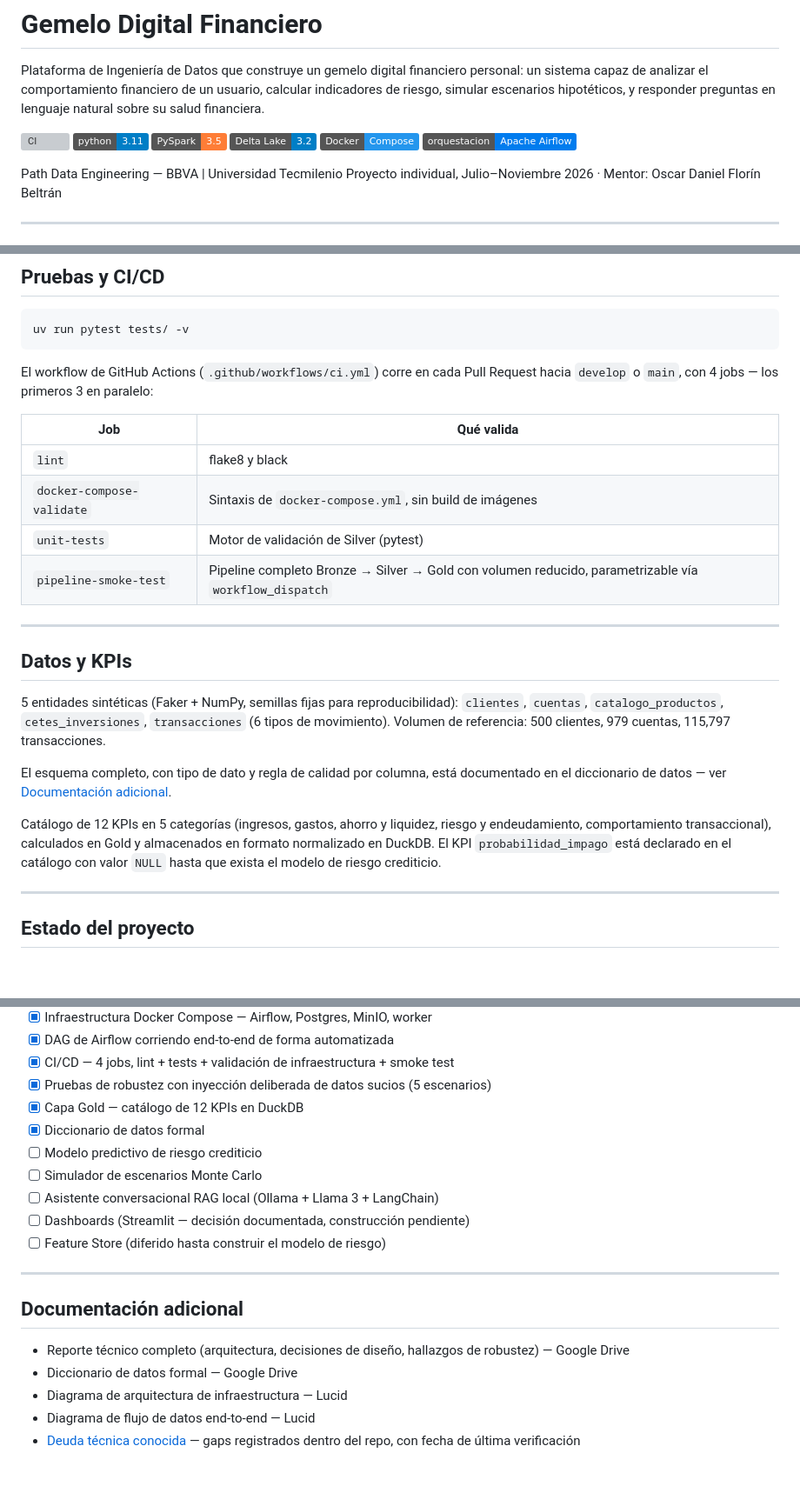
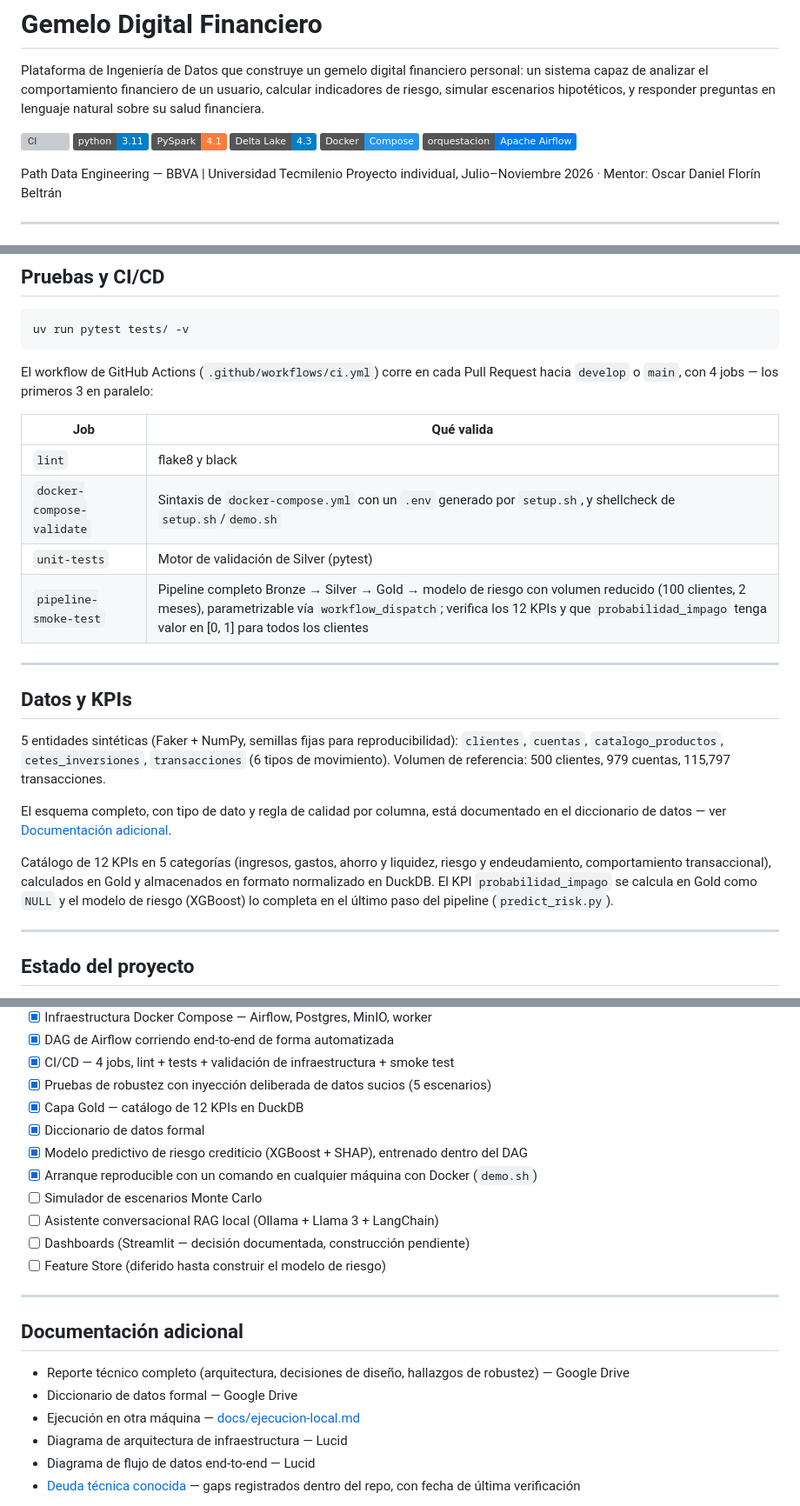
Before and after one commit to nox-sudo/digital-twin-bbva, a Markdown page: README.md, 3 parts joined by grey strips. Shown at 87% size. Rendered like a GitHub page; badges without logos; blank space fills up the shorter version; grey boxes are pictures that could not be loaded.

```diff
--- a/README.md
+++ b/README.md
@@ -4,8 +4,8 @@ Plataforma de Ingeniería de Datos que construye un gemelo digital financiero pe
 
 [![CI](https://github.com/nox-sudo/digital-twin-bbva/actions/workflows/ci.yml/badge.svg)](https://github.com/nox-sudo/digital-twin-bbva/actions/workflows/ci.yml)
 ![Python](https://img.shields.io/badge/python-3.11-blue)
-![PySpark](https://img.shields.io/badge/PySpark-3.5-orange)
-![Delta Lake](https://img.shields.io/badge/Delta%20Lake-3.2-informational)
+![PySpark](https://img.shields.io/badge/PySpark-4.1-orange)
+![Delta Lake](https://img.shields.io/badge/Delta%20Lake-4.3-informational)
 ![Docker](https://img.shields.io/badge/Docker-Compose-2496ED)
 ![Airflow](https://img.shields.io/badge/orquestacion-Apache%20Airflow-017CEE)
 
@@ -184,9 +190,9 @@ El workflow de GitHub Actions (`.github/workflows/ci.yml`) corre en cada Pull Re
 | Job | Qué valida |
 |---|---|
 | `lint` | flake8 y black |
-| `docker-compose-validate` | Sintaxis de `docker-compose.yml`, sin build de imágenes |
+| `docker-compose-validate` | Sintaxis de `docker-compose.yml` con un `.env` generado por `setup.sh`, y shellcheck de `setup.sh`/`demo.sh` |
 | `unit-tests` | Motor de validación de Silver (pytest) |
-| `pipeline-smoke-test` | Pipeline completo Bronze → Silver → Gold con volumen reducido, parametrizable vía `workflow_dispatch` |
+| `pipeline-smoke-test` | Pipeline completo Bronze → Silver → Gold → modelo de riesgo con volumen reducido (100 clientes, 2 meses), parametrizable vía `workflow_dispatch`; verifica los 12 KPIs y que `probabilidad_impago` tenga valor en [0, 1] para todos los clientes |
 
 ---
 
@@ -196,7 +202,7 @@ El workflow de GitHub Actions (`.github/workflows/ci.yml`) corre en cada Pull Re
 
 El esquema completo, con tipo de dato y regla de calidad por columna, está documentado en el diccionario de datos — ver [Documentación adicional](#documentación-adicional).
 
-Catálogo de 12 KPIs en 5 categorías (ingresos, gastos, ahorro y liquidez, riesgo y endeudamiento, comportamiento transaccional), calculados en Gold y almacenados en formato normalizado en DuckDB. El KPI `probabilidad_impago` está declarado en el catálogo con valor `NULL` hasta que exista el modelo de riesgo crediticio.
+Catálogo de 12 KPIs en 5 categorías (ingresos, gastos, ahorro y liquidez, riesgo y endeudamiento, comportamiento transaccional), calculados en Gold y almacenados en formato normalizado en DuckDB. El KPI `probabilidad_impago` se calcula en Gold como `NULL` y el modelo de riesgo (XGBoost) lo completa en el último paso del pipeline (`predict_risk.py`).
 
 ---
 
@@ -211,7 +217,8 @@ Catálogo de 12 KPIs en 5 categorías (ingresos, gastos, ahorro y liquidez, ries
 - [x] Pruebas de robustez con inyección deliberada de datos sucios (5 escenarios)
 - [x] Capa Gold — catálogo de 12 KPIs en DuckDB
 - [x] Diccionario de datos formal
-- [ ] Modelo predictivo de riesgo crediticio
+- [x] Modelo predictivo de riesgo crediticio (XGBoost + SHAP), entrenado dentro del DAG
+- [x] Arranque reproducible con un comando en cualquier máquina con Docker (`demo.sh`)
 - [ ] Simulador de escenarios Monte Carlo
 - [ ] Asistente conversacional RAG local (Ollama + Llama 3 + LangChain)
 - [ ] Dashboards (Streamlit — decisión documentada, construcción pendiente)
@@ -223,6 +230,7 @@ Catálogo de 12 KPIs en 5 categorías (ingresos, gastos, ahorro y liquidez, ries
 
 - Reporte técnico completo (arquitectura, decisiones de diseño, hallazgos de robustez) — Google Drive
 - Diccionario de datos formal — Google Drive
+- Ejecución en otra máquina — [docs/ejecucion-local.md](docs/ejecucion-local.md)
 - Diagrama de arquitectura de infraestructura — Lucid
 - Diagrama de flujo de datos end-to-end — Lucid
 - [Deuda técnica conocida](docs/technical-debt.md) — gaps registrados dentro del repo, con fecha de última verificación
```
Also changed, not shown: other parts of README.md (+31 -25 lines).
